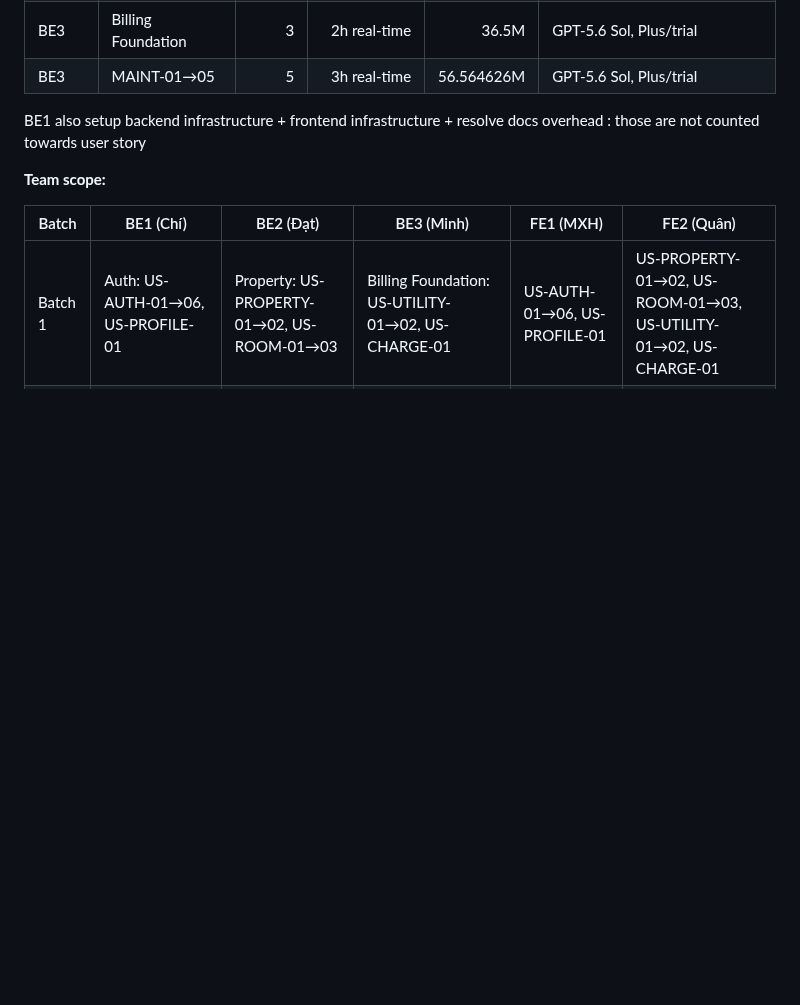
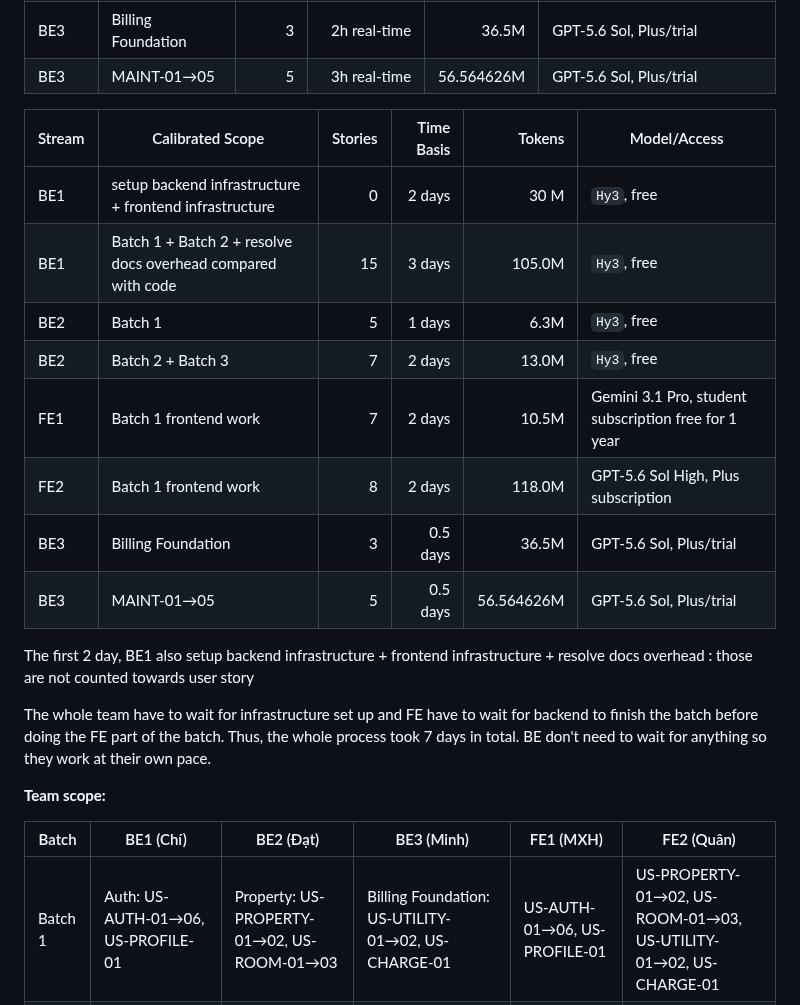
Before and after one commit to thanhdatttt/RoSi-Home, a Markdown page: docs/estimate/Observed Delivery Inputs.md, the part around the change. Rendered like a GitHub page; blank space fills up the shorter version.

Commit message:
update estimate plan + add template

```diff
--- a/docs/estimate/Observed Delivery Inputs.md
+++ b/docs/estimate/Observed Delivery Inputs.md
@@ -8,7 +8,21 @@
 | FE2    | Batch 1 frontend work |       8 | 13–14 real-time hours |     118.0M | GPT-5.6 Sol High, Plus subscription                  |
 | BE3    | Billing Foundation    |       3 |          2h real-time |      36.5M | GPT-5.6 Sol, Plus/trial                              |
 | BE3    | MAINT-01→05           |       5 |          3h real-time | 56.564626M | GPT-5.6 Sol, Plus/trial                              |
- BE1 also setup backend infrastructure + frontend infrastructure + resolve docs overhead : those are not counted towards user story
+
+| Stream | Calibrated Scope                                             | Stories | Time Basis |     Tokens | Model/Access                                         |
+| ------ | ------------------------------------------------------------ | ------: | ---------: | ---------: | ---------------------------------------------------- |
+| BE1    | setup backend infrastructure + frontend infrastructure       |       0 |     2 days |       30 M | `Hy3`, free                                          |
+| BE1    | Batch 1 + Batch 2 + resolve docs overhead compared with code |      15 |     3 days |     105.0M | `Hy3`, free                                          |
+| BE2    | Batch 1                                                      |       5 |     1 days |       6.3M | `Hy3`, free                                          |
+| BE2    | Batch 2 + Batch 3                                            |       7 |     2 days |      13.0M | `Hy3`, free                                          |
+| FE1    | Batch 1 frontend work                                        |       7 |     2 days |      10.5M | Gemini 3.1 Pro, student subscription free for 1 year |
+| FE2    | Batch 1 frontend work                                        |       8 |     2 days |     118.0M | GPT-5.6 Sol High, Plus subscription                  |
+| BE3    | Billing Foundation                                           |       3 |   0.5 days |      36.5M | GPT-5.6 Sol, Plus/trial                              |
+| BE3    | MAINT-01→05                                                  |       5 |   0.5 days | 56.564626M | GPT-5.6 Sol, Plus/trial                              |
+
+ The first 2 day, BE1 also setup backend infrastructure + frontend infrastructure + resolve docs overhead : those are not counted towards user story
+
+The whole team have to wait for infrastructure set up and FE have to wait for backend to finish the batch before doing the FE part of the batch. Thus, the whole process took 7 days in total. BE don't need to wait for anything so they work at their own pace.
 
 **Team scope:**
 
```
Also changed, not shown: docs/estimate/Method.md (+11 -11 lines), docs/estimate/Template.md (added, +234 -0 lines).
